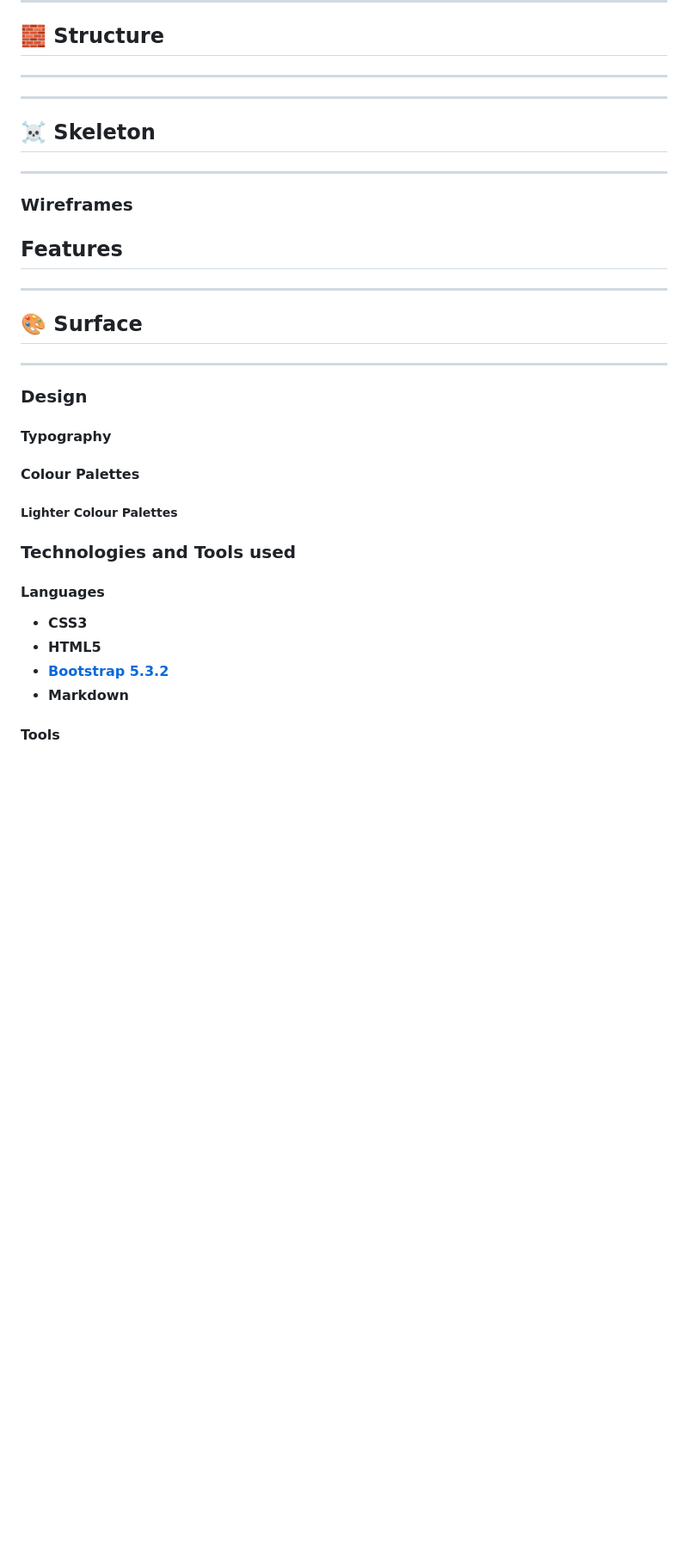
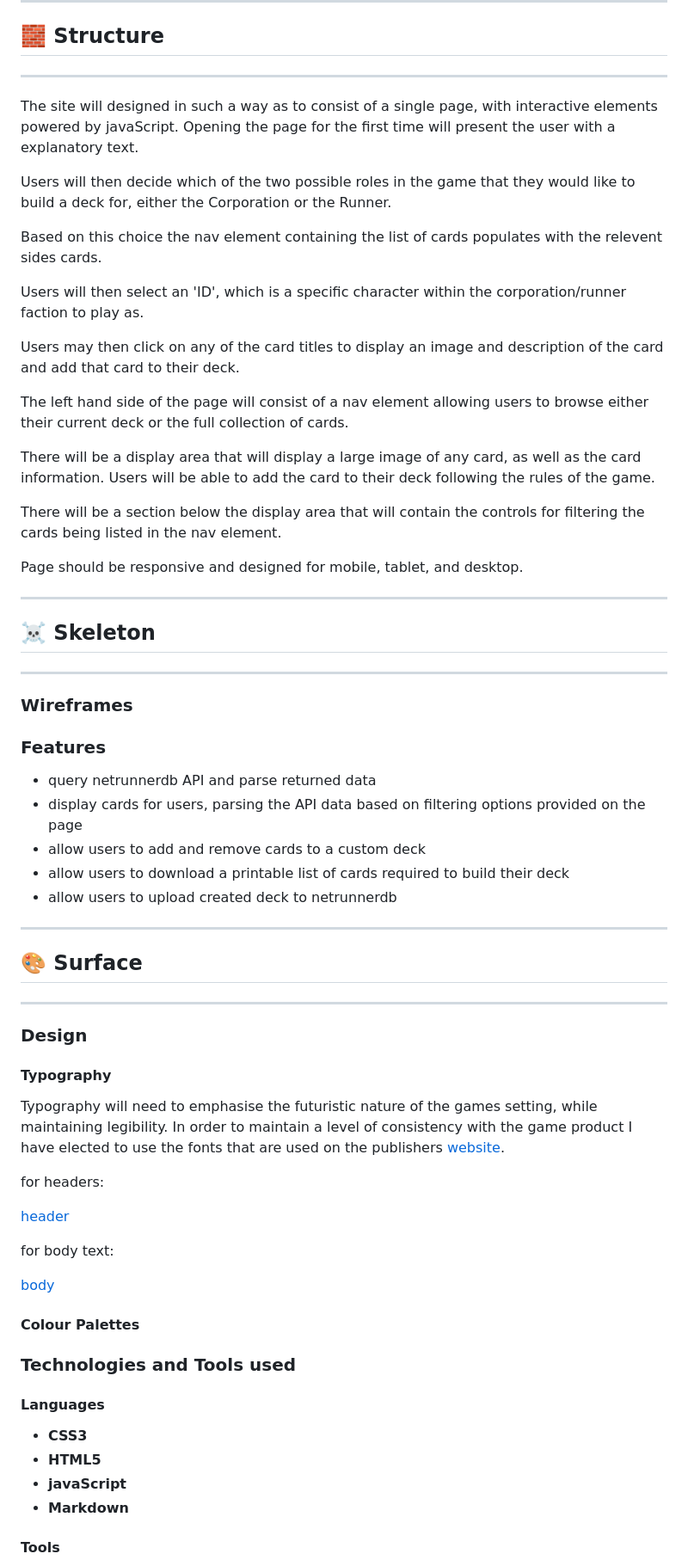
Before and after one commit to Oxymetaphoric/milestone_project_2, a Markdown page: README.md, the part around one of its changes. Shown at 86% size. Rendered like a GitHub page; blank space fills up the shorter version.

```diff
--- a/README.md
+++ b/README.md
@@ -62,6 +95,24 @@ This is my milestone two project for the [Code Institute's](http://www.codeinsti
 ## :bricks: Structure
 
 ---
+
+The site will designed in such a way as to consist of a single page, with interactive elements powered by javaScript. Opening the page for the first time will present the user with a explanatory text.
+
+Users will then decide which of the two possible roles in the game that they would like to build a deck for, either the Corporation or the Runner.
+
+Based on this choice the nav element containing the list of cards populates with the relevent sides cards.
+
+Users will then select an 'ID', which is a specific character within the corporation/runner faction to play as.
+
+Users may then click on any of the card titles to display an image and description of the card and add that card to their deck.
+
+The left hand side of the page will consist of a nav element allowing users to browse either their current deck or the full collection of cards.
+
+There will be a display area that will display a large image of any card, as well as the card information. Users will be able to add the card to their deck following the rules of the game.
+
+There will be a section below the display area that will contain the controls for filtering the cards being listed in the nav element.
+
+Page should be responsive and designed for mobile, tablet, and desktop.
 
 ---
 
@@ -71,10 +122,13 @@ This is my milestone two project for the [Code Institute's](http://www.codeinsti
 
 ### Wireframes
 
+### Features
 
-
-## Features
-
+- query netrunnerdb API and parse returned data
+- display cards for users, parsing the API data based on filtering options provided on the page
+- allow users to add and remove cards to a custom deck
+- allow users to download a printable list of cards required to build their deck
+- allow users to upload created deck to netrunnerdb
 
 ---
 
@@ -86,9 +140,19 @@ This is my milestone two project for the [Code Institute's](http://www.codeinsti
 
 #### Typography
 
+Typography will need to emphasise the futuristic nature of the games setting, while maintaining legibility. In order to maintain a level of consistency with the game product I have elected to use the fonts that are used on the publishers [website](http://www.nullsignal.games).
+
+for headers:
+
+[header](https://fonts.google.com/specimen/Play?query=play)
+
+for body text:
+
+[body](https://fonts.google.com/?query=public+sans)
+
 #### Colour Palettes
 
-##### Lighter Colour Palettes
+
 
 ### Technologies and Tools used
 
@@ -96,8 +160,9 @@ This is my milestone two project for the [Code Institute's](http://www.codeinsti
 
 - **CSS3**
 - **HTML5**
-- **[Bootstrap 5.3.2](https://getbootstrap.com/)**
+- **javaScript**
 - **Markdown**
+
 
 #### Tools
 
```
Also changed, not shown: other parts of README.md (+34 -0 lines).
